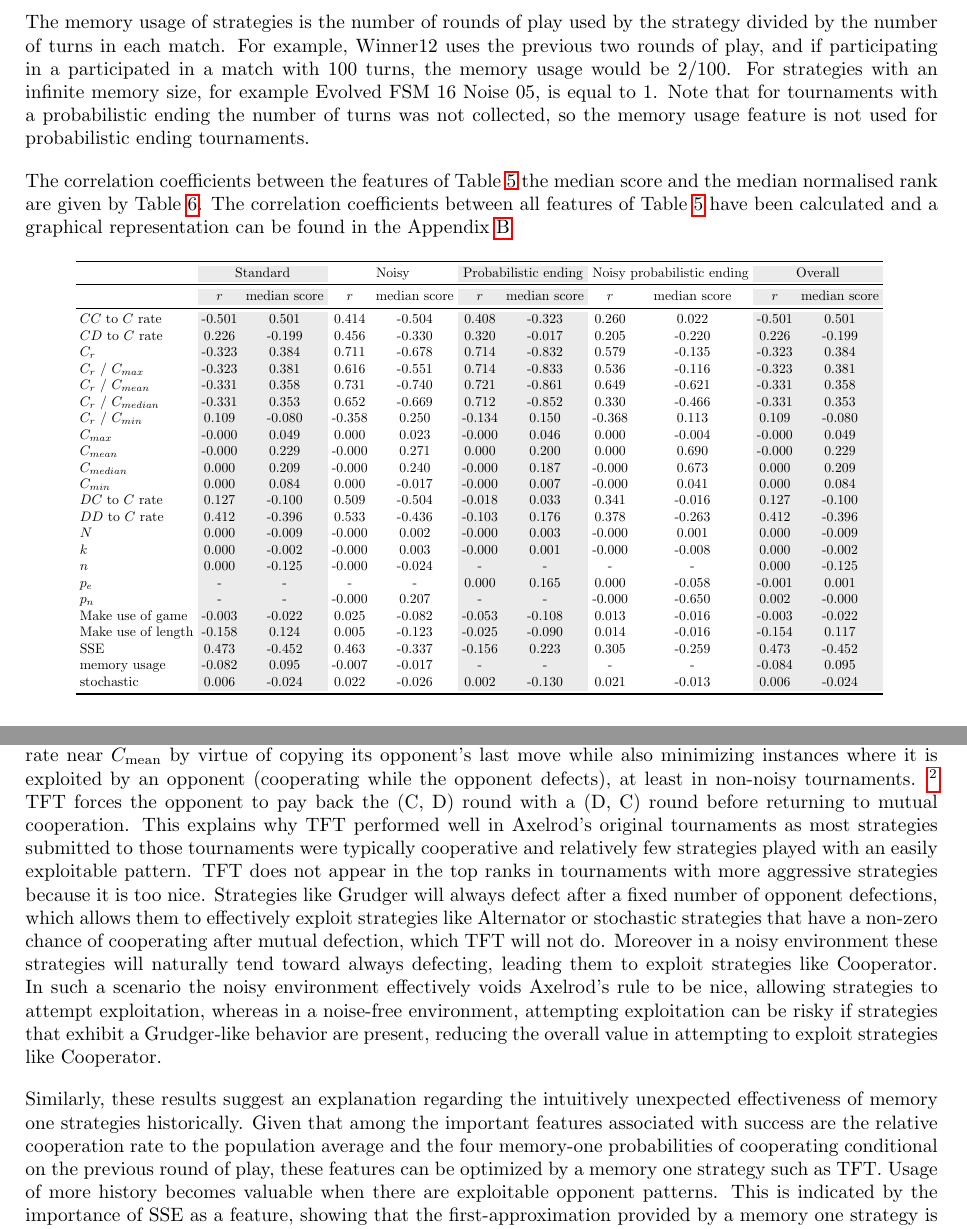
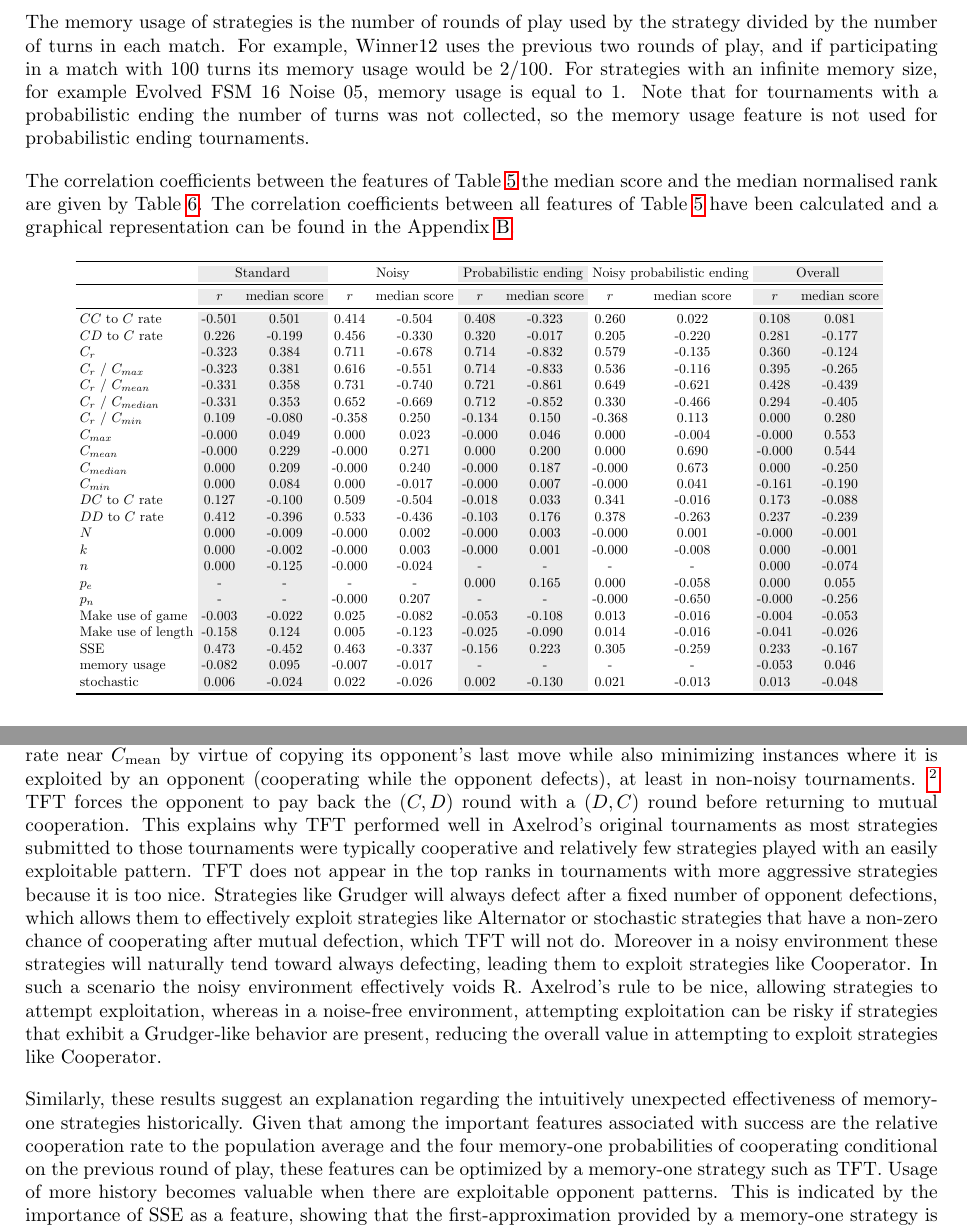
Before and after one commit to Nikoleta-v3/meta-analysis-of-prisoners-dilemma-tournaments, a LaTeX paper (paper/main.tex, which reads paper/correlations_table.tex): two parts of pages 12 and 13 of 36, joined at a grey line, cut so that both start at the same text. Compiled offline with pdfLaTeX.

Commit message:
reads over evaluation of performance
Fixes correlation table

```diff
--- a/paper/correlations_table.tex
+++ b/paper/correlations_table.tex
@@ -4,28 +4,28 @@
 \midrule
 {} &  $r$ &  median score &  $r$ &  median score &  $r$ &  median score &  $r$ &  median score &  $r$ &  median score\\
 \midrule
-$CC$ to $C$ rate     & -0.501 &  0.501 &   0.414 &  -0.504 &   0.408 &  -0.323 &   0.260 &   0.022 &  -0.501 &  0.501 \\
-$CD$ to $C$ rate     &  0.226 & -0.199 &   0.456 &  -0.330 &   0.320 &  -0.017 &   0.205 &  -0.220 &   0.226 & -0.199 \\
-$C_r$                & -0.323 &  0.384 &   0.711 &  -0.678 &   0.714 &  -0.832 &   0.579 &  -0.135 &  -0.323 &  0.384 \\
-$C_r$ / $C_{max}$    & -0.323 &  0.381 &   0.616 &  -0.551 &   0.714 &  -0.833 &   0.536 &  -0.116 &  -0.323 &  0.381 \\
-$C_r$ / $C_{mean}$   & -0.331 &  0.358 &   0.731 &  -0.740 &   0.721 &  -0.861 &   0.649 &  -0.621 &  -0.331 &  0.358 \\
-$C_r$ / $C_{median}$ & -0.331 &  0.353 &   0.652 &  -0.669 &   0.712 &  -0.852 &   0.330 &  -0.466 &  -0.331 &  0.353 \\
-$C_r$ / $C_{min}$    &  0.109 & -0.080 &  -0.358 &   0.250 &  -0.134 &   0.150 &  -0.368 &   0.113 &   0.109 & -0.080 \\
-$C_{max}$            & -0.000 &  0.049 &   0.000 &   0.023 &  -0.000 &   0.046 &   0.000 &  -0.004 &  -0.000 &  0.049 \\
-$C_{mean}$           & -0.000 &  0.229 &  -0.000 &   0.271 &   0.000 &   0.200 &   0.000 &   0.690 &  -0.000 &  0.229 \\
-$C_{median}$         &  0.000 &  0.209 &  -0.000 &   0.240 &  -0.000 &   0.187 &  -0.000 &   0.673 &   0.000 &  0.209 \\
-$C_{min}$            &  0.000 &  0.084 &   0.000 &  -0.017 &  -0.000 &   0.007 &  -0.000 &   0.041 &   0.000 &  0.084 \\
-$DC$ to $C$ rate     &  0.127 & -0.100 &   0.509 &  -0.504 &  -0.018 &   0.033 &   0.341 &  -0.016 &   0.127 & -0.100 \\
-$DD$ to $C$ rate     &  0.412 & -0.396 &   0.533 &  -0.436 &  -0.103 &   0.176 &   0.378 &  -0.263 &   0.412 & -0.396 \\
-$N$                  &  0.000 & -0.009 &  -0.000 &   0.002 &  -0.000 &   0.003 &  -0.000 &   0.001 &   0.000 & -0.009 \\
-$k$                  &  0.000 & -0.002 &  -0.000 &   0.003 &  -0.000 &   0.001 &  -0.000 &  -0.008 &   0.000 & -0.002 \\
-$n$                  &  0.000 & -0.125 &  -0.000 &  -0.024 &       - &       - &       - &       - &   0.000 & -0.125 \\
-$p_e$                &      - &      - &        - &     - &    0.000 &   0.165 &   0.000 &  -0.058 &  -0.001 &  0.001 \\
-$p_n$                &      - &      - &  -0.000 &   0.207 &       - &       - &  -0.000 &  -0.650 &   0.002 & -0.000 \\
-Make use of game     & -0.003 & -0.022 &   0.025 &  -0.082 &  -0.053 &  -0.108 &   0.013 &  -0.016 &  -0.003 & -0.022 \\
-Make use of length   & -0.158 &  0.124 &   0.005 &  -0.123 &  -0.025 &  -0.090 &   0.014 &  -0.016 &  -0.154 &  0.117 \\
-SSE                  &  0.473 & -0.452 &   0.463 &  -0.337 &  -0.156 &   0.223 &   0.305 &  -0.259 &   0.473 & -0.452 \\
-memory usage         & -0.082 &  0.095 &  -0.007 &  -0.017 &       - &     - &     - &           - &  -0.084 &  0.095 \\
-stochastic           &  0.006 & -0.024 &   0.022 &  -0.026 &   0.002 &  -0.130 &   0.021 &  -0.013 &   0.006 & -0.024 \\
+$CC$ to $C$ rate     & -0.501 &  0.501 &   0.414 &  -0.504 &   0.408 &  -0.323 &   0.260 &   0.022 &  0.108 &   0.081 \\
+$CD$ to $C$ rate     &  0.226 & -0.199 &   0.456 &  -0.330 &   0.320 &  -0.017 &   0.205 &  -0.220 &  0.281 &  -0.177 \\
+$C_r$                & -0.323 &  0.384 &   0.711 &  -0.678 &   0.714 &  -0.832 &   0.579 &  -0.135 &  0.360 &  -0.124 \\
+$C_r$ / $C_{max}$    & -0.323 &  0.381 &   0.616 &  -0.551 &   0.714 &  -0.833 &   0.536 &  -0.116 &  0.395 &  -0.265 \\
+$C_r$ / $C_{mean}$   & -0.331 &  0.358 &   0.731 &  -0.740 &   0.721 &  -0.861 &   0.649 &  -0.621 &  0.428 &  -0.439 \\
+$C_r$ / $C_{median}$ & -0.331 &  0.353 &   0.652 &  -0.669 &   0.712 &  -0.852 &   0.330 &  -0.466 &  0.294 &  -0.405 \\
+$C_r$ / $C_{min}$    &  0.109 & -0.080 &  -0.358 &   0.250 &  -0.134 &   0.150 &  -0.368 &   0.113 &  0.000 &   0.280 \\
+$C_{max}$            & -0.000 &  0.049 &   0.000 &   0.023 &  -0.000 &   0.046 &   0.000 &  -0.004 & -0.000 &   0.553 \\
+$C_{mean}$           & -0.000 &  0.229 &  -0.000 &   0.271 &   0.000 &   0.200 &   0.000 &   0.690 & -0.000 &   0.544 \\
+$C_{median}$         &  0.000 &  0.209 &  -0.000 &   0.240 &  -0.000 &   0.187 &  -0.000 &   0.673 &  0.000 &  -0.250 \\
+$C_{min}$            &  0.000 &  0.084 &   0.000 &  -0.017 &  -0.000 &   0.007 &  -0.000 &   0.041 & -0.161 &  -0.190 \\
+$DC$ to $C$ rate     &  0.127 & -0.100 &   0.509 &  -0.504 &  -0.018 &   0.033 &   0.341 &  -0.016 &  0.173 &  -0.088 \\
+$DD$ to $C$ rate     &  0.412 & -0.396 &   0.533 &  -0.436 &  -0.103 &   0.176 &   0.378 &  -0.263 &  0.237 &  -0.239 \\
+$N$                  &  0.000 & -0.009 &  -0.000 &   0.002 &  -0.000 &   0.003 &  -0.000 &   0.001 & -0.000 &  -0.001 \\
+$k$                  &  0.000 & -0.002 &  -0.000 &   0.003 &  -0.000 &   0.001 &  -0.000 &  -0.008 &  0.000 &  -0.001 \\
+$n$                  &  0.000 & -0.125 &  -0.000 &  -0.024 &       - &       - &       - &       - &  0.000 &  -0.074 \\
+$p_e$                &      - &      - &        - &     - &    0.000 &   0.165 &   0.000 &  -0.058 &  0.000 &   0.055 \\
+$p_n$                &      - &      - &  -0.000 &   0.207 &       - &       - &  -0.000 &  -0.650 & -0.000 &  -0.256 \\
+Make use of game     & -0.003 & -0.022 &   0.025 &  -0.082 &  -0.053 &  -0.108 &   0.013 &  -0.016 & -0.004 &  -0.053 \\
+Make use of length   & -0.158 &  0.124 &   0.005 &  -0.123 &  -0.025 &  -0.090 &   0.014 &  -0.016 & -0.041 &  -0.026 \\
+SSE                  &  0.473 & -0.452 &   0.463 &  -0.337 &  -0.156 &   0.223 &   0.305 &  -0.259 &  0.233 &  -0.167 \\
+memory usage         & -0.082 &  0.095 &  -0.007 &  -0.017 &       - &     - &     - &           - & -0.053 &   0.046 \\
+stochastic           &  0.006 & -0.024 &   0.022 &  -0.026 &   0.002 &  -0.130 &   0.021 &  -0.013 &  0.013 &  -0.048 \\
 \bottomrule
 \end{tabular}
--- a/paper/main.tex
+++ b/paper/main.tex
@@ -659,10 +659,10 @@ $k$ & The number of repetitions of a given tournament & trial summary & integer
 
 The memory usage of strategies is the number of
 rounds of play used by the strategy divided by the number of turns in each match.
-For example, Winner12 uses the previous two rounds of play, and if participating in a
-participated in a match with 100 turns, the memory usage would be 2/100.
+For example, Winner12 uses the previous two rounds of play, and if participating
+in a match with 100 turns its memory usage would be 2/100.
 For strategies with an infinite memory size, for example Evolved
-FSM 16 Noise 05, is equal to 1.
+FSM 16 Noise 05, memory usage is equal to 1.
 Note that for tournaments with a probabilistic
 ending the number of turns was not collected, so the memory usage feature is not
 used for probabilistic ending tournaments.
@@ -732,7 +732,7 @@ last move while also minimizing instances where it is exploited by an opponent
 (cooperating while the opponent defects), at least in non-noisy tournaments.
 \footnote{This also explains why Tit For N Tats does not fare well for $N > 1$ -- it fails
 to achieve the proper cooperation ratio by tolerating too many defections.}
-TFT forces the opponent to pay back the (C, D) round with a (D, C) round before
+TFT forces the opponent to pay back the \((C, D)\) round with a \((D, C)\) round before
 returning to mutual cooperation. This explains why TFT performed well
 in Axelrod's original tournaments as most strategies submitted to those tournaments
 were typically cooperative and relatively few strategies played with an easily exploitable
@@ -743,19 +743,19 @@ effectively exploit strategies like Alternator or stochastic strategies that
 have a non-zero chance of cooperating after mutual defection, which TFT will
 not do. Moreover in a noisy environment these strategies will naturally tend
 toward always defecting, leading them to exploit strategies like Cooperator. In
-such a scenario the noisy environment effectively voids Axelrod's rule to be nice,
+such a scenario the noisy environment effectively voids R. Axelrod's rule to be nice,
 allowing strategies to attempt exploitation, whereas in a noise-free environment,
 attempting exploitation can be risky if strategies that exhibit a Grudger-like behavior
 are present, reducing the overall value in attempting to exploit strategies like Cooperator.
 
 Similarly, these results suggest an explanation regarding the intuitively unexpected
-effectiveness of memory one strategies historically. Given that among the important
+effectiveness of memory-one strategies historically. Given that among the important
 features associated with success are the relative cooperation rate to the population
 average and the four memory-one probabilities of cooperating conditional on the
-previous round of play, these features can be optimized by a memory one
+previous round of play, these features can be optimized by a memory-one
 strategy such as TFT. Usage of more history becomes valuable when there are
 exploitable opponent patterns. This is indicated by the importance of SSE as a feature,
-showing that the first-approximation provided by a memory one strategy is no longer
+showing that the first-approximation provided by a memory-one strategy is no longer
 sufficient.
 
 \begin{figure}[!htbp]
```
Also changed, not shown: paper/correlation_table_four_types.tex (+1 -1 lines), paper/correlation_table_merged.tex (+17 -16 lines), images/noise_correlation_plot.pdf, images/probend_correlation_plot.pdf, images/probend_noise_correlation_plot.pdf, images/standard_correlation_plot.pdf, paper/main.pdf, paper/main.tex (6 more changed lines), 2 other files.
